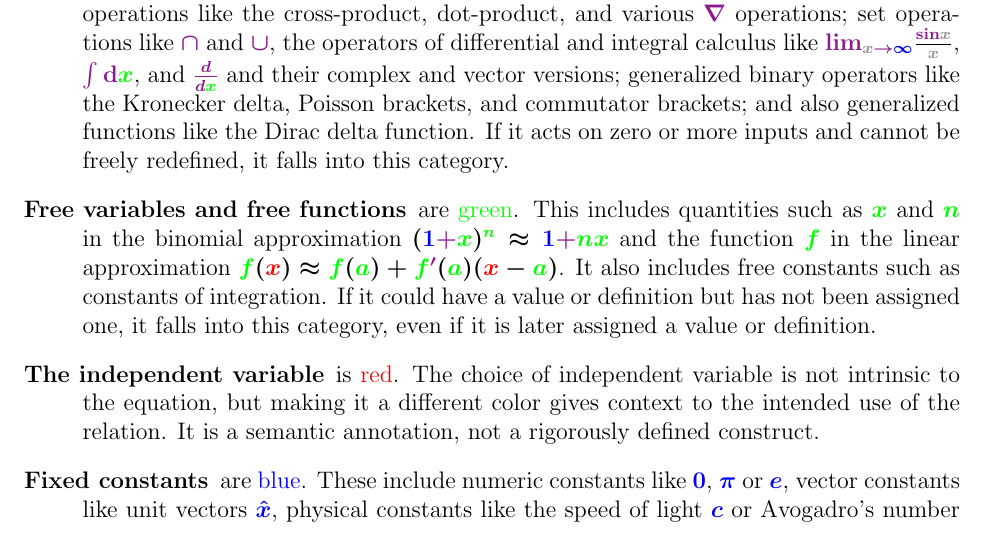
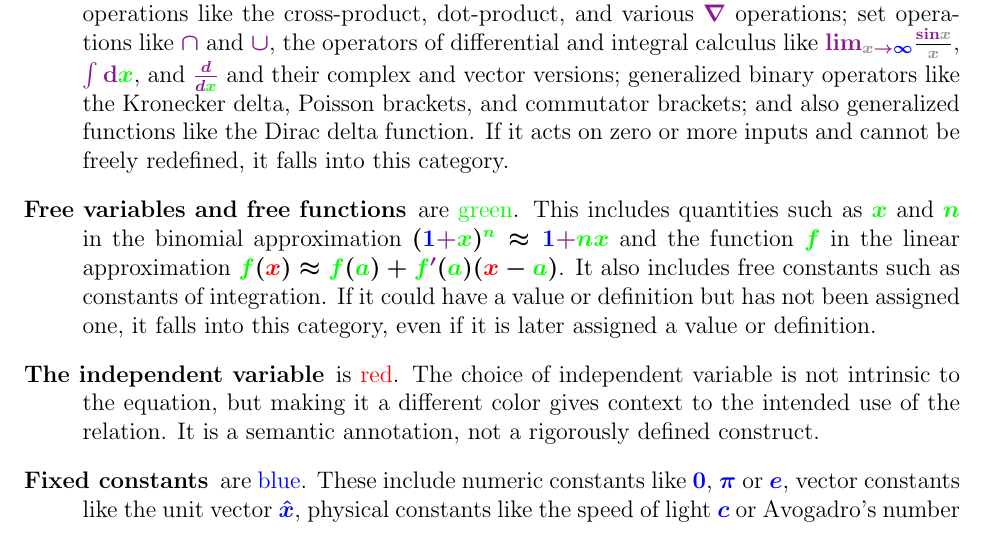
Before and after one commit to nbeaver/equation-manager-description, a LaTeX document (description.tex): part of page 14 of 18, cut so that both start at the same text. Compiled offline with pdfLaTeX.

Commit message:
Fix typo.

```diff
--- a/description.tex
+++ b/description.tex
@@ -764,7 +764,7 @@ or
 
 \item[Fixed constants] are \fc{blue}.
       These include numeric constants like $\fc{0}$, $\fc{\pi}$ or $\fc{e}$,
-      vector constants like unit vectors $\fc{\hat{x}}$,
+      vector constants like the unit vector $\fc{\hat{x}}$,
       physical constants like the speed of light $\fc{c}$ or Avogadro's number $\fc{N_A}$,
       unchanging sets such as the set of real numbers $\fc{\mathbb{R}}$,
       unchanging groups like the symmetry group of a square $\fc{D_4}$,
```
